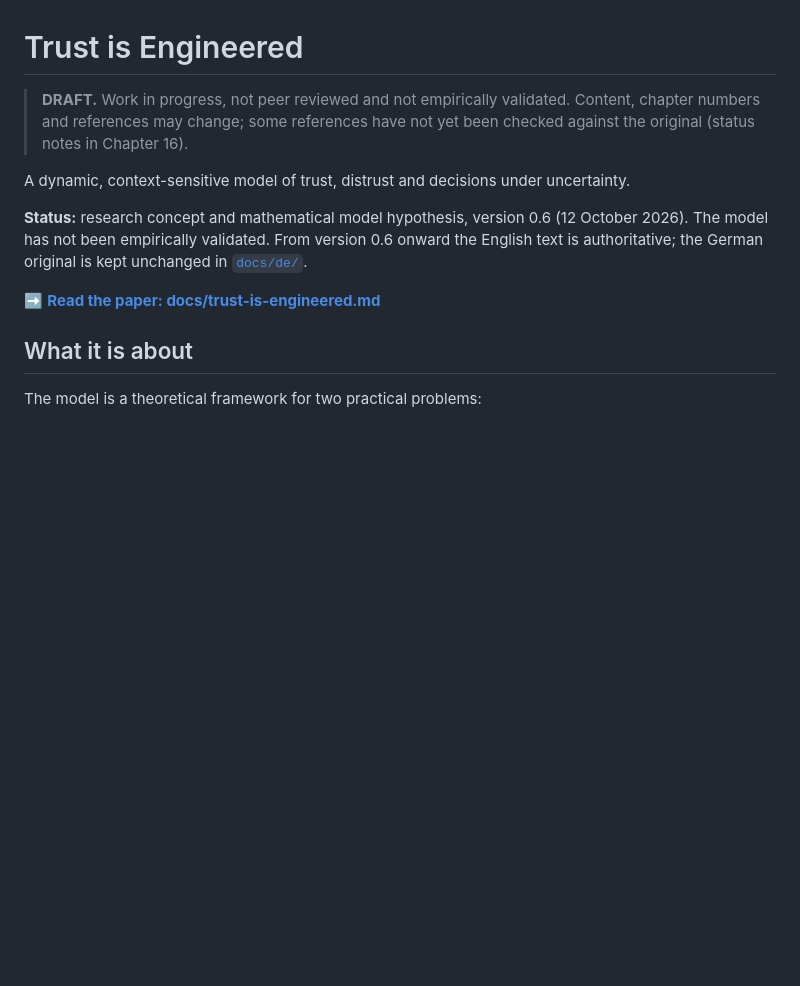
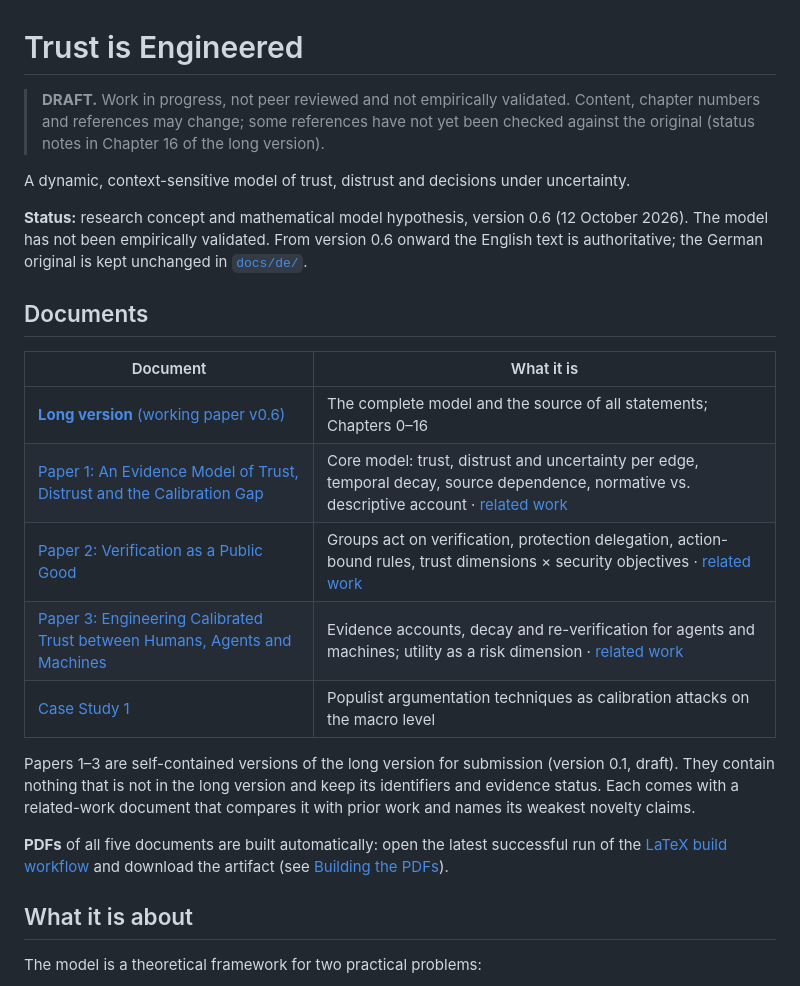
Before and after one commit to JoeRu/trust-is-engineered, a Markdown page: README.md, the part around one of its changes. Drawn GitHub-style; blank space fills up the shorter version.

```diff
--- a/README.md
+++ b/README.md
@@ -1,12 +1,24 @@
 # Trust is Engineered
 
-> **DRAFT.** Work in progress, not peer reviewed and not empirically validated. Content, chapter numbers and references may change; some references have not yet been checked against the original (status notes in Chapter 16).
+> **DRAFT.** Work in progress, not peer reviewed and not empirically validated. Content, chapter numbers and references may change; some references have not yet been checked against the original (status notes in Chapter 16 of the long version).
 
 A dynamic, context-sensitive model of trust, distrust and decisions under uncertainty.
 
 **Status:** research concept and mathematical model hypothesis, version 0.6 (12 October 2026). The model has not been empirically validated. From version 0.6 onward the English text is authoritative; the German original is kept unchanged in [`docs/de/`](docs/de/).
 
-➡️ **[Read the paper: docs/trust-is-engineered.md](docs/trust-is-engineered.md)**
+## Documents
+
+| Document | What it is |
+| --- | --- |
+| [**Long version** (working paper v0.6)](docs/trust-is-engineered.md) | The complete model and the source of all statements; Chapters 0–16 |
+| [Paper 1: An Evidence Model of Trust, Distrust and the Calibration Gap](papers/01-evidence-model/paper.md) | Core model: trust, distrust and uncertainty per edge, temporal decay, source dependence, normative vs. descriptive account · [related work](papers/01-evidence-model/related-work.md) |
+| [Paper 2: Verification as a Public Good](papers/02-verification-in-organizations/paper.md) | Groups act on verification, protection delegation, action-bound rules, trust dimensions × security objectives · [related work](papers/02-verification-in-organizations/related-work.md) |
+| [Paper 3: Engineering Calibrated Trust between Humans, Agents and Machines](papers/03-human-agent-trust/paper.md) | Evidence accounts, decay and re-verification for agents and machines; utility as a risk dimension · [related work](papers/03-human-agent-trust/related-work.md) |
+| [Case Study 1](docs/case-study-01-populist-techniques.md) | Populist argumentation techniques as calibration attacks on the macro level |
+
+Papers 1–3 are self-contained versions of the long version for submission (version 0.1, draft). They contain nothing that is not in the long version and keep its identifiers and evidence status. Each comes with a related-work document that compares it with prior work and names its weakest novelty claims.
+
+**PDFs** of all five documents are built automatically: open the latest successful run of the [LaTeX build workflow](../../actions/workflows/latex.yml) and download the artifact (see [Building the PDFs](#building-the-pdfs)).
 
 ## What it is about
 
```
Also changed, not shown: other parts of README.md (+10 -28 lines).
